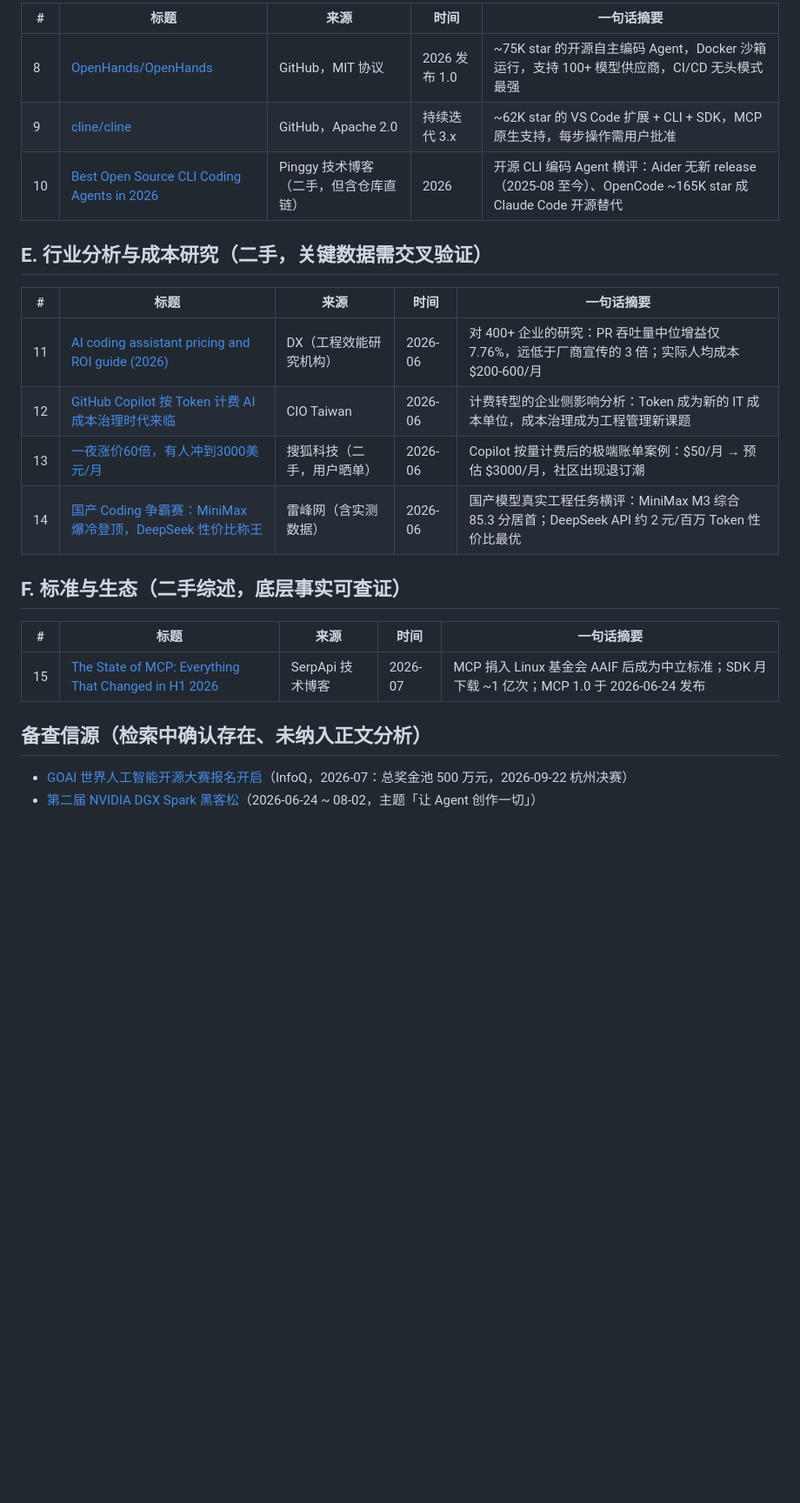
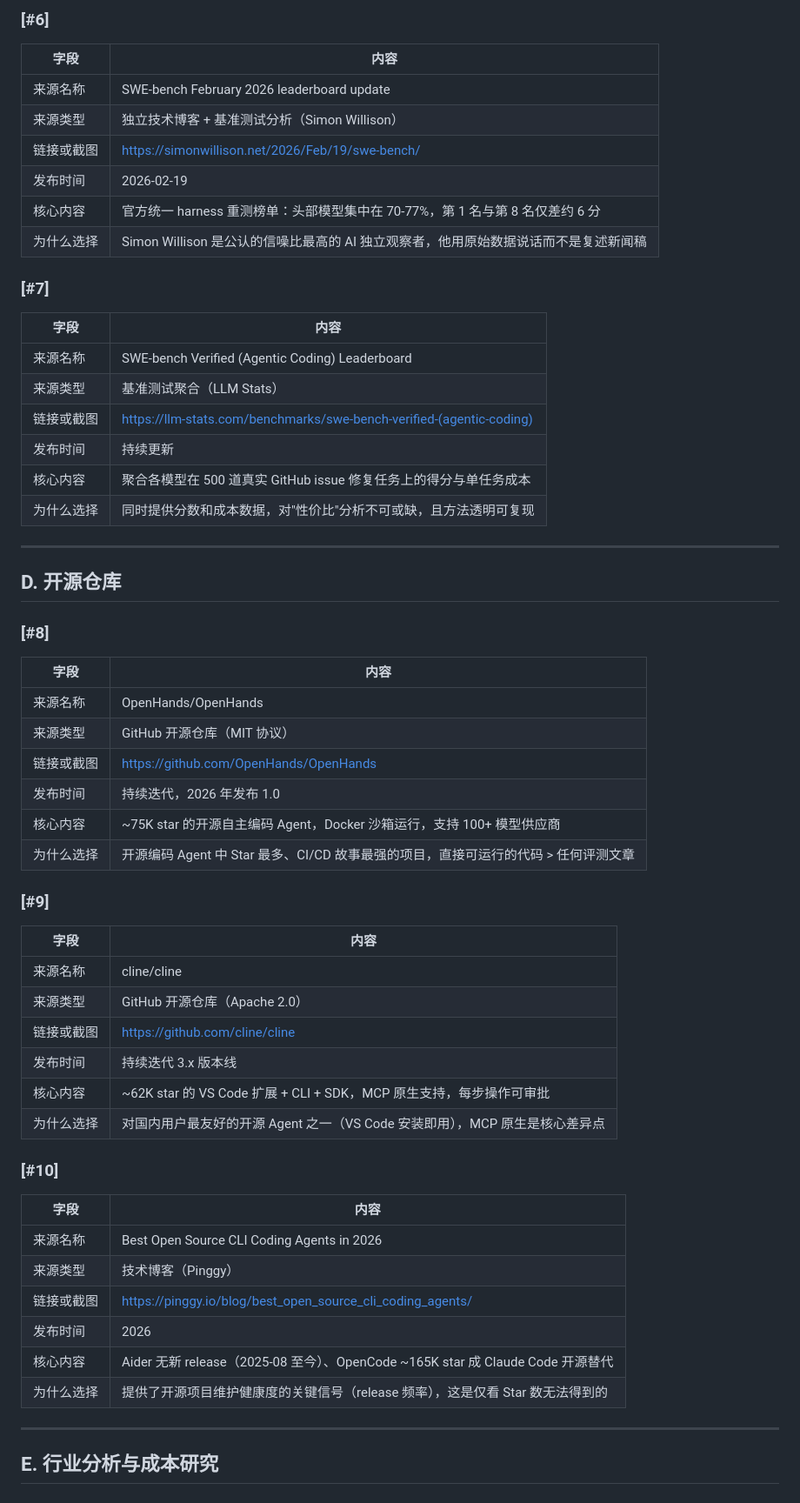
Before and after one commit to ylsh0452/deep003-ai-moat, a Markdown page: elective1-ai-information-barrier/source_records.md, the part around one of its changes. Shown at 87% size. Drawn GitHub-style; blank space fills up the shorter version.

Commit message:
重构来源记录：每条补充「为什么选择」字段，对齐官方 6 项要求

```diff
--- a/elective1-ai-information-barrier/source_records.md
+++ b/elective1-ai-information-barrier/source_records.md
@@ -28,25 +71,64 @@
 
-| # | 标题 | 来源 | 时间 | 一句话摘要 |
-|---|---|---|---|---|
-| 8 | [OpenHands/OpenHands](https://github.com/OpenHands/OpenHands) | GitHub，MIT 协议 | 2026 发布 1.0 | ~75K star 的开源自主编码 Agent，Docker 沙箱运行，支持 100+ 模型供应商，CI/CD 无头模式最强 |
-| 9 | [cline/cline](https://github.com/cline/cline) | GitHub，Apache 2.0 | 持续迭代 3.x | ~62K star 的 VS Code 扩展 + CLI + SDK，MCP 原生支持，每步操作需用户批准 |
-| 10 | [Best Open Source CLI Coding Agents in 2026](https://pinggy.io/blog/best_open_source_cli_coding_agents/) | Pinggy 技术博客（二手，但含仓库直链） | 2026 | 开源 CLI 编码 Agent 横评：Aider 无新 release（2025-08 至今）、OpenCode ~165K star 成 Claude Code 开源替代 |
+### [#6]
 
-## E. 行业分析与成本研究（二手，关键数据需交叉验证）
+| 字段 | 内容 |
+|---|---|
+| 来源名称 | SWE-bench February 2026 leaderboard update |
+| 来源类型 | 独立技术博客 + 基准测试分析（Simon Willison） |
+| 链接或截图 | https://simonwillison.net/2026/Feb/19/swe-bench/ |
+| 发布时间 | 2026-02-19 |
+| 核心内容 | 官方统一 harness 重测榜单：头部模型集中在 70-77%，第 1 名与第 8 名仅差约 6 分 |
+| 为什么选择 | Simon Willison 是公认的信噪比最高的 AI 独立观察者，他用原始数据说话而不是复述新闻稿 |
 
-| # | 标题 | 来源 | 时间 | 一句话摘要 |
-|---|---|---|---|---|
-| 11 | [AI coding assistant pricing and ROI guide (2026)](https://getdx.com/blog/ai-coding-assistant-pricing/) | DX（工程效能研究机构） | 2026-06 | 对 400+ 企业的研究：PR 吞吐量中位增益仅 7.76%，远低于厂商宣传的 3 倍；实际人均成本 $200-600/月 |
-| 12 | [GitHub Copilot 按 Token 计费 AI 成本治理时代来临](https://www.cio.com.tw/116923/) | CIO Taiwan | 2026-06 | 计费转型的企业侧影响分析：Token 成为新的 IT 成本单位，成本治理成为工程管理新课题 |
-| 13 | [一夜涨价60倍，有人冲到3000美元/月](https://m.sohu.com/a/1030736207_115128/) | 搜狐科技（二手，用户晒单） | 2026-06 | Copilot 按量计费后的极端账单案例：$50/月 → 预估 $3000/月，社区出现退订潮 |
-| 14 | [国产 Coding 争霸赛：MiniMax 爆冷登顶，DeepSeek 性价比称王](https://m.leiphone.com/category/industrynews/ft5tFfCB8Zh0ZFo8.html) | 雷峰网（含实测数据） | 2026-06 | 国产模型真实工程任务横评：MiniMax M3 综合 85.3 分居首；DeepSeek API 约 2 元/百万 Token 性价比最优 |
+### [#7]
 
-## F. 标准与生态（二手综述，底层事实可查证）
+| 字段 | 内容 |
+|---|---|
+| 来源名称 | SWE-bench Verified (Agentic Coding) Leaderboard |
+| 来源类型 | 基准测试聚合（LLM Stats） |
+| 链接或截图 | https://llm-stats.com/benchmarks/swe-bench-verified-(agentic-coding) |
+| 发布时间 | 持续更新 |
+| 核心内容 | 聚合各模型在 500 道真实 GitHub issue 修复任务上的得分与单任务成本 |
+| 为什么选择 | 同时提供分数和成本数据，对"性价比"分析不可或缺，且方法透明可复现 |
 
-| # | 标题 | 来源 | 时间 | 一句话摘要 |
-|---|---|---|---|---|
-| 15 | [The State of MCP: Everything That Changed in H1 2026](https://serpapi.com/blog/the-state-of-mcp-everything-that-changed-in-h1-2026/) | SerpApi 技术博客 | 2026-07 | MCP 捐入 Linux 基金会 AAIF 后成为中立标准；SDK 月下载 ~1 亿次；MCP 1.0 于 2026-06-24 发布 |
+---
 
-## 备查信源（检索中确认存在、未纳入正文分析）
+## D. 开源仓库
 
-- [GOAI 世界人工智能开源大赛报名开启](https://www.infoq.cn/article/r3sAtSl97Gx5CuZHXOdi)（InfoQ，2026-07：总奖金池 500 万元，2026-09-22 杭州决赛）
+### [#8]
+
+| 字段 | 内容 |
+|---|---|
+| 来源名称 | OpenHands/OpenHands |
+| 来源类型 | GitHub 开源仓库（MIT 协议） |
+| 链接或截图 | https://github.com/OpenHands/OpenHands |
+| 发布时间 | 持续迭代，2026 年发布 1.0 |
+| 核心内容 | ~75K star 的开源自主编码 Agent，Docker 沙箱运行，支持 100+ 模型供应商 |
+| 为什么选择 | 开源编码 Agent 中 Star 最多、CI/CD 故事最强的项目，直接可运行的代码 > 任何评测文章 |
+
+### [#9]
+
+| 字段 | 内容 |
+|---|---|
+| 来源名称 | cline/cline |
+| 来源类型 | GitHub 开源仓库（Apache 2.0） |
+| 链接或截图 | https://github.com/cline/cline |
+| 发布时间 | 持续迭代 3.x 版本线 |
+| 核心内容 | ~62K star 的 VS Code 扩展 + CLI + SDK，MCP 原生支持，每步操作可审批 |
+| 为什么选择 | 对国内用户最友好的开源 Agent 之一（VS Code 安装即用），MCP 原生是核心差异点 |
+
+### [#10]
+
+| 字段 | 内容 |
+|---|---|
+| 来源名称 | Best Open Source CLI Coding Agents in 2026 |
+| 来源类型 | 技术博客（Pinggy） |
+| 链接或截图 | https://pinggy.io/blog/best_open_source_cli_coding_agents/ |
+| 发布时间 | 2026 |
+| 核心内容 | Aider 无新 release（2025-08 至今）、OpenCode ~165K star 成 Claude Code 开源替代 |
+| 为什么选择 | 提供了开源项目维护健康度的关键信号（release 频率），这是仅看 Star 数无法得到的 |
+
+---
+
+## E. 行业分析与成本研究
+
```
Also changed, not shown: other parts of elective1-ai-information-barrier/source_records.md (+140 -18 lines).
